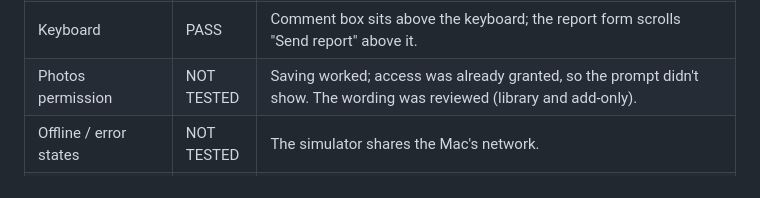
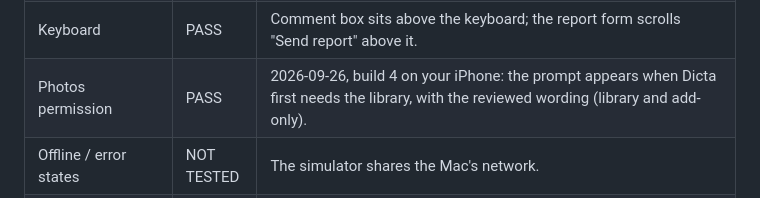
Before and after one commit to LeouDev/dicta, a Markdown page: docs/qa-matrix.md, the part around the change. Drawn GitHub-style.

Commit message:
QA: the photo library prompt passes on a real iPhone
Co-Authored-By: Claude Opus 5.5 <noreply@anthropic.com>

```diff
--- a/docs/qa-matrix.md
+++ b/docs/qa-matrix.md
@@ -45,7 +45,7 @@ PASS = exercised end to end this phase. NOT TESTED = not run this phase; the rea
 | Dark mode | PASS | Profile and feed in dark appearance. |
 | VoiceOver | NOT TESTED | Labels exist (for example "posted 5 minutes ago"); needs a device. |
 | Keyboard | PASS | Comment box sits above the keyboard; the report form scrolls "Send report" above it. |
-| Photos permission | NOT TESTED | Saving worked; access was already granted, so the prompt didn't show. The wording was reviewed (library and add-only). |
+| Photos permission | PASS | 2026-09-26, build 4 on your iPhone: the prompt appears when Dicta first needs the library, with the reviewed wording (library and add-only). |
 | Offline / error states | NOT TESTED | The simulator shares the Mac's network. |
 | Multilingual text | PASS | Six sentences checked in the iOS feed and composer, website card, link preview and export. Server check found zero missing glyphs. |
 | Deletion from the web | PASS | Five deletes: page, card and preview returned 404 within 2 s; pg_net logged 5 purges (204); stored files gone; no orphaned files. |
```
